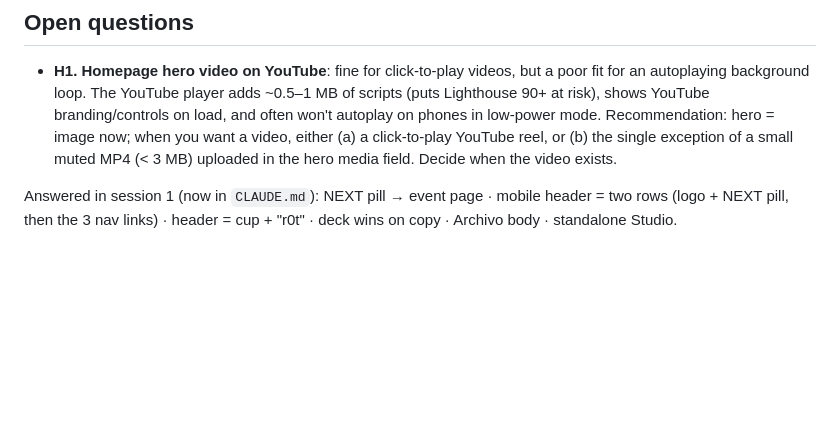
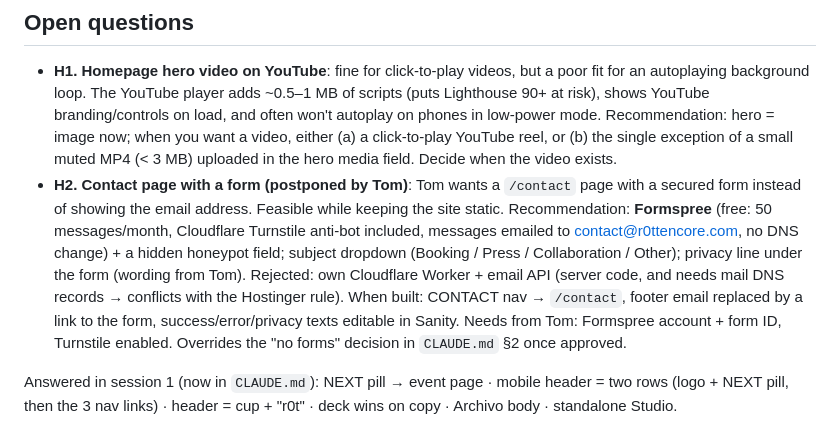
Before and after one commit to tomdubut/r0ttencore, a Markdown page: docs/build-plan.md, the part around the change. Rendered like a GitHub page; blank space fills up the shorter version.

Commit message:
Note postponed contact form decision (H2) in build plan
Co-Authored-By: Claude Opus 5.5 <noreply@anthropic.com>
Claude-Session: https://claude.ai/code/session_01VwBAXZcXSFdY62bbvcKwMA

```diff
--- a/docs/build-plan.md
+++ b/docs/build-plan.md
@@ -93,5 +93,6 @@ Same E2 template, switched by the event's status:
 ## Open questions
 
 - **H1. Homepage hero video on YouTube**: fine for click-to-play videos, but a poor fit for an autoplaying background loop. The YouTube player adds ~0.5–1 MB of scripts (puts Lighthouse 90+ at risk), shows YouTube branding/controls on load, and often won't autoplay on phones in low-power mode. Recommendation: hero = image now; when you want a video, either (a) a click-to-play YouTube reel, or (b) the single exception of a small muted MP4 (< 3 MB) uploaded in the hero media field. Decide when the video exists.
+- **H2. Contact page with a form (postponed by Tom)**: Tom wants a `/contact` page with a secured form instead of showing the email address. Feasible while keeping the site static. Recommendation: **Formspree** (free: 50 messages/month, Cloudflare Turnstile anti-bot included, messages emailed to contact@r0ttencore.com, no DNS change) + a hidden honeypot field; subject dropdown (Booking / Press / Collaboration / Other); privacy line under the form (wording from Tom). Rejected: own Cloudflare Worker + email API (server code, and needs mail DNS records → conflicts with the Hostinger rule). When built: CONTACT nav → `/contact`, footer email replaced by a link to the form, success/error/privacy texts editable in Sanity. Needs from Tom: Formspree account + form ID, Turnstile enabled. Overrides the "no forms" decision in `CLAUDE.md` §2 once approved.
 
 Answered in session 1 (now in `CLAUDE.md`): NEXT pill → event page · mobile header = two rows (logo + NEXT pill, then the 3 nav links) · header = cup + "r0t" · deck wins on copy · Archivo body · standalone Studio.
```
